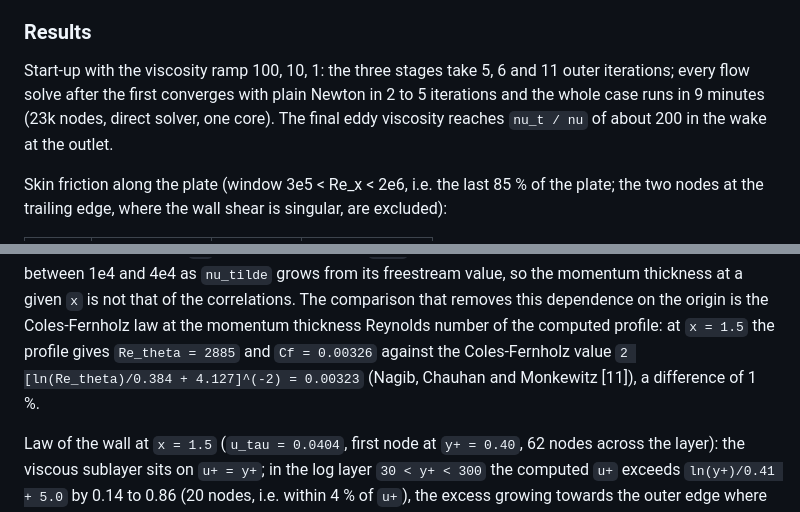
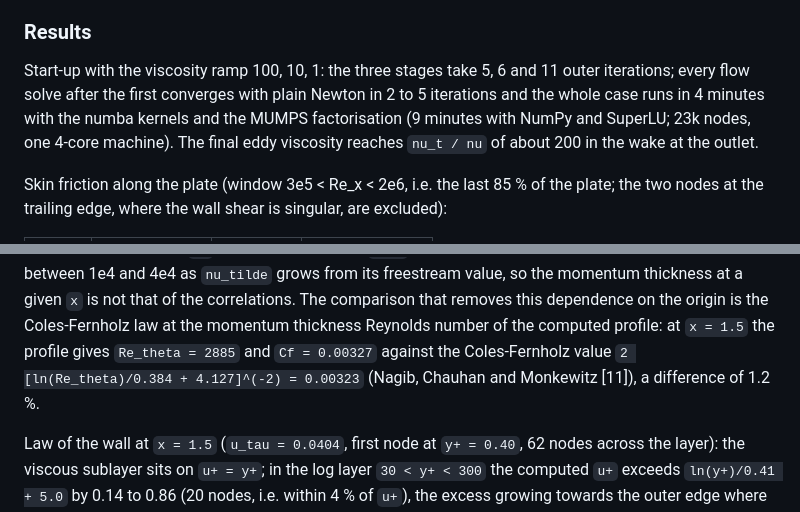
Before and after one commit to emarinhoss/aa540fem, a Markdown page: docs/turbulence.md, 2 parts joined by grey strips. GitHub-like rendering.

```diff
--- a/docs/turbulence.md
+++ b/docs/turbulence.md
@@ -306,8 +306,9 @@ Comparisons:
 
 Start-up with the viscosity ramp 100, 10, 1: the three stages take 5, 6 and
 11 outer iterations; every flow solve after the first converges with plain
-Newton in 2 to 5 iterations and the whole case runs in 9 minutes (23k nodes,
-direct solver, one core).  The final eddy viscosity reaches `nu_t / nu` of
+Newton in 2 to 5 iterations and the whole case runs in 4 minutes with the
+numba kernels and the MUMPS factorisation (9 minutes with NumPy and
+SuperLU; 23k nodes, one 4-core machine).  The final eddy viscosity reaches `nu_t / nu` of
 about 200 in the wake at the outlet.
 
 Skin friction along the plate (window 3e5 < Re_x < 2e6, i.e. the last 85 %
@@ -332,9 +333,9 @@ without trip term starts laminar: the computed `Cf` follows Blasius up to
 given `x` is not that of the correlations.  The comparison that removes
 this dependence on the origin is the Coles-Fernholz law at the momentum
 thickness Reynolds number of the computed profile: at `x = 1.5` the profile
-gives `Re_theta = 2885` and `Cf = 0.00326` against the Coles-Fernholz
+gives `Re_theta = 2885` and `Cf = 0.00327` against the Coles-Fernholz
 value `2 [ln(Re_theta)/0.384 + 4.127]^(-2) = 0.00323` (Nagib, Chauhan and
-Monkewitz [11]), a difference of 1 %.
+Monkewitz [11]), a difference of 1.2 %.
 
 Law of the wall at `x = 1.5` (`u_tau = 0.0404`, first node at `y+ = 0.40`,
 62 nodes across the layer): the viscous sublayer sits on `u+ = y+`; in the
```
Also changed, not shown: README.md (+3 -2 lines), docs/parallel.md (+3 -3 lines).
